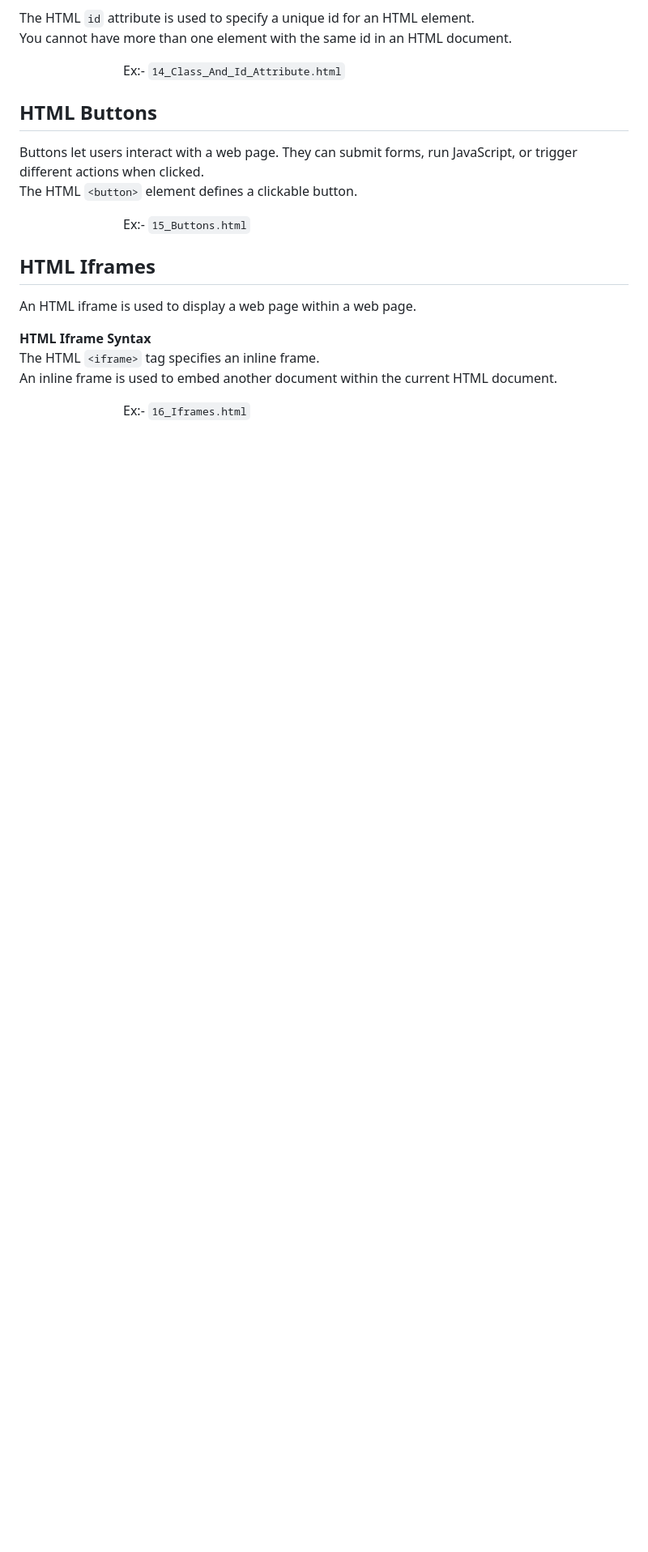
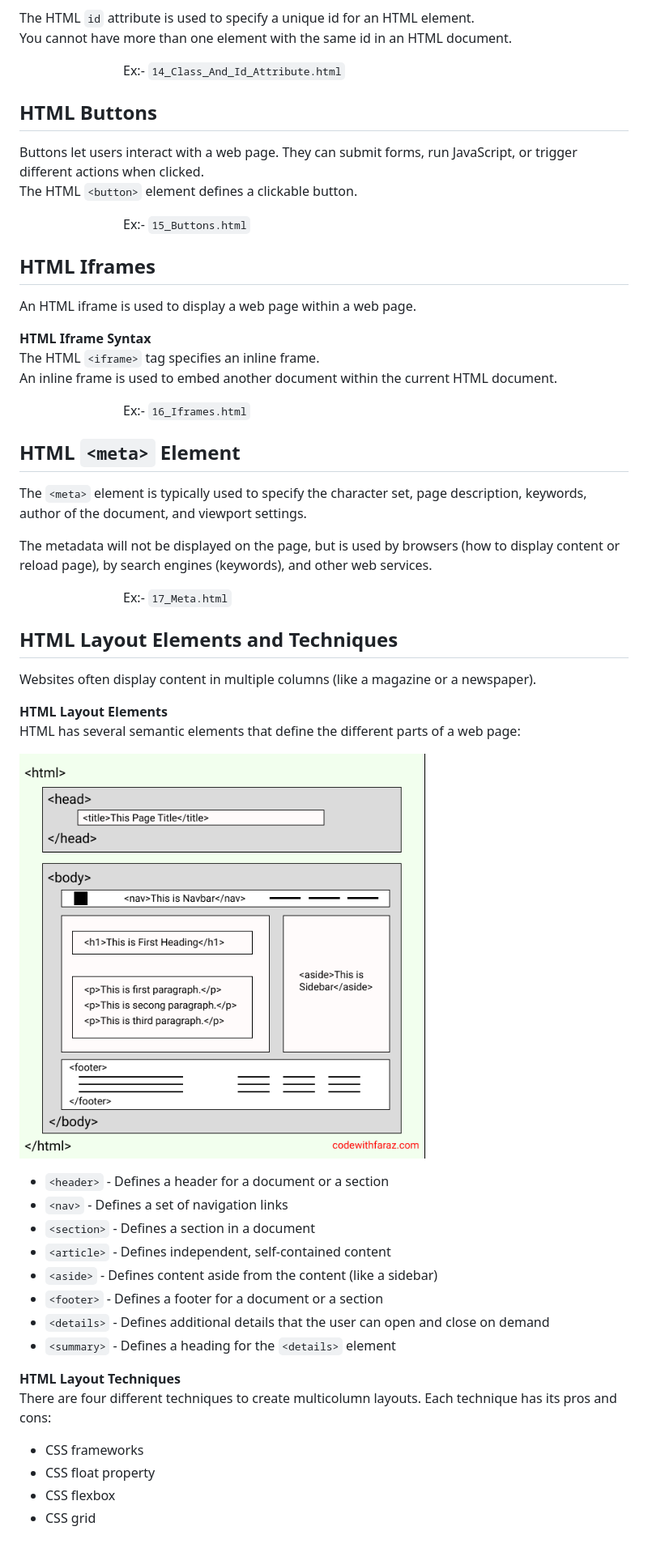
Before and after one commit to practicewithmee-wq/HTML-Practice, a Markdown page: README.md, the part around the change. Shown at 81% size. Drawn GitHub-style; pictures changed too: assets/layout.png (added); blank space fills up the shorter version.

```diff
--- a/README.md
+++ b/README.md
@@ -167,3 +167,34 @@ The HTML `<iframe>` tag specifies an inline frame.
 An inline frame is used to embed another document within the current HTML document.
 
 &emsp;&emsp;&emsp;&emsp;&emsp;&emsp;&emsp;&emsp;Ex:- `16_Iframes.html`
+
+## HTML `<meta>` Element
+The `<meta>` element is typically used to specify the character set, page description, keywords, author of the document, and viewport settings.
+
+The metadata will not be displayed on the page, but is used by browsers (how to display content or reload page), by search engines (keywords), and other web services.
+
+&emsp;&emsp;&emsp;&emsp;&emsp;&emsp;&emsp;&emsp;Ex:- `17_Meta.html`
+
+## HTML Layout Elements and Techniques
+Websites often display content in multiple columns (like a magazine or a newspaper).
+
+**HTML Layout Elements**
+HTML has several semantic elements that define the different parts of a web page:
+
+![layout](/assets/layout.png)
+
+- `<header>` - Defines a header for a document or a section
+- `<nav>` - Defines a set of navigation links
+- `<section>` - Defines a section in a document
+- `<article>` - Defines independent, self-contained content
+- `<aside>` - Defines content aside from the content (like a sidebar)
+- `<footer>` - Defines a footer for a document or a section
+- `<details>` - Defines additional details that the user can open and close on demand
+- `<summary>` - Defines a heading for the `<details>` element
+
+**HTML Layout Techniques**
+There are four different techniques to create multicolumn layouts. Each technique has its pros and cons:
+- CSS frameworks
+- CSS float property
+- CSS flexbox
+- CSS grid
```
Also changed, not shown: 2 other files.
